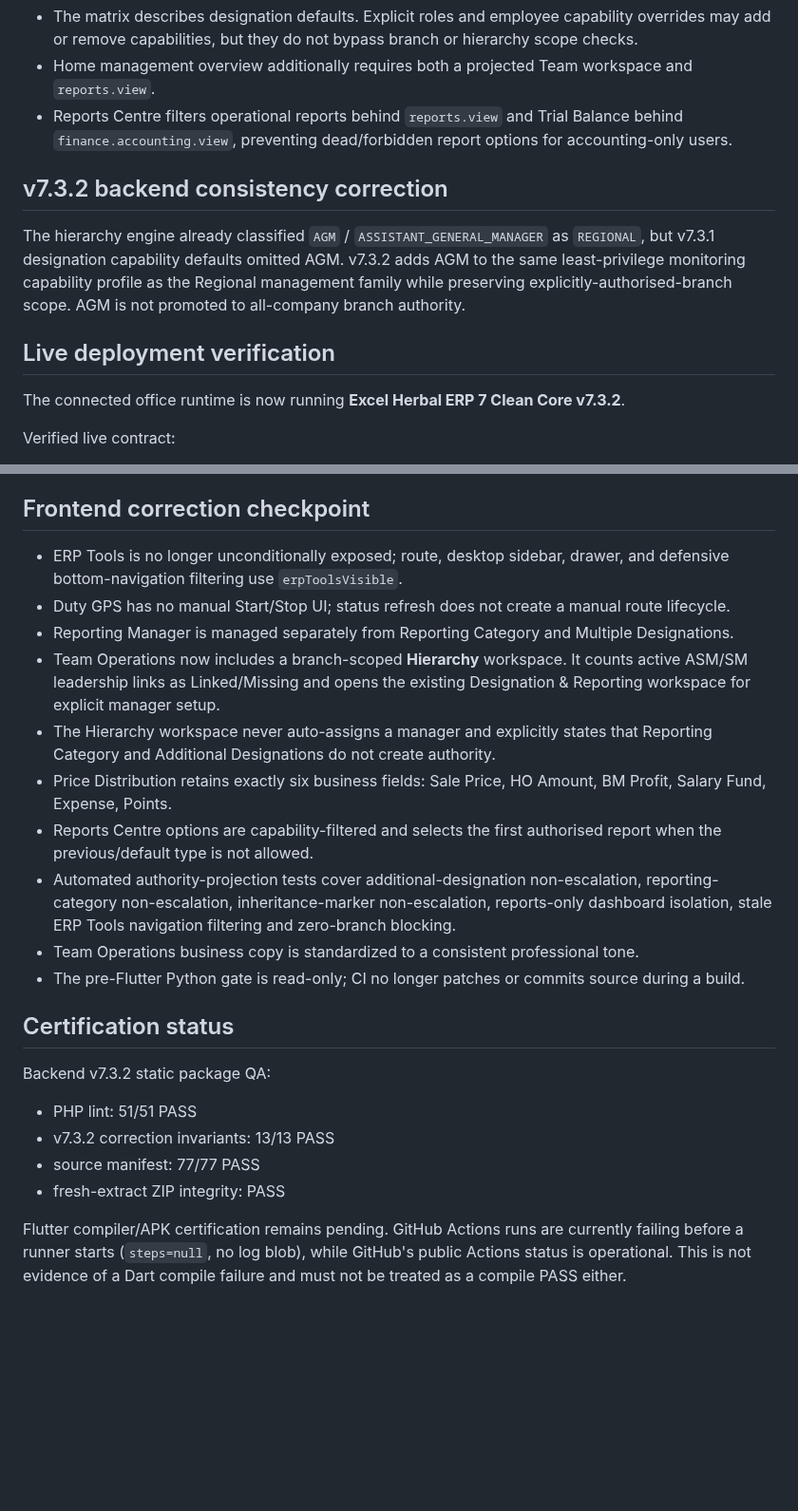
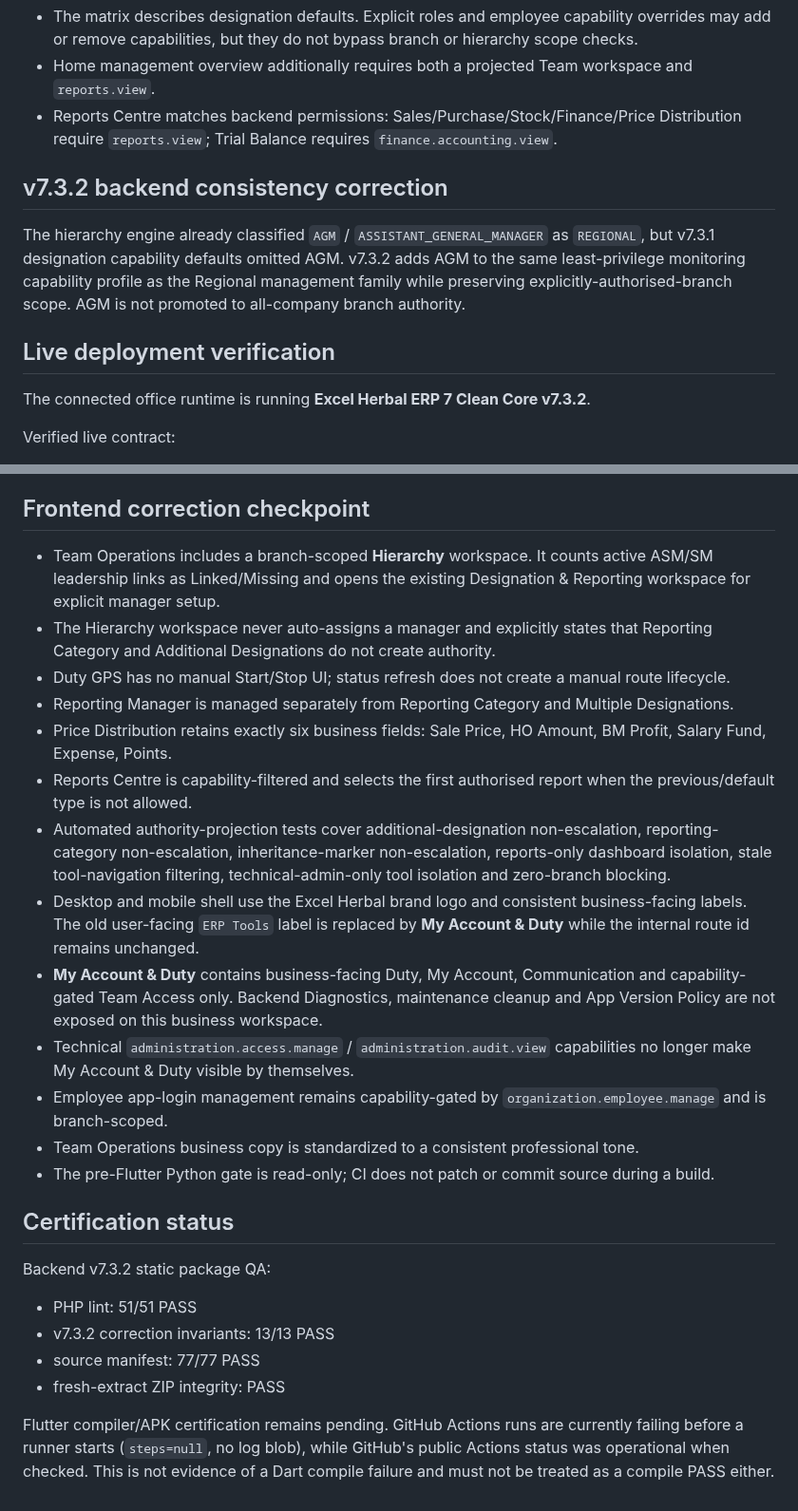
Before and after one commit to dvndrthakur64742-cpu/excel-herbal-erp-v7, a Markdown page: audit-reports/HIERARCHY-REPORTING-ROLE-MATRIX-v7.3.2.md, 2 parts joined by grey strips. Shown at 95% size. Drawn GitHub-style; blank space fills up the shorter version.

Commit message:
docs: seal professional hierarchy stabilization checkpoint

```diff
--- a/audit-reports/HIERARCHY-REPORTING-ROLE-MATRIX-v7.3.2.md
+++ b/audit-reports/HIERARCHY-REPORTING-ROLE-MATRIX-v7.3.2.md
@@ -30,7 +30,7 @@ Date: 2026-09-10
 Notes:
 - The matrix describes designation defaults. Explicit roles and employee capability overrides may add or remove capabilities, but they do not bypass branch or hierarchy scope checks.
 - Home management overview additionally requires both a projected Team workspace and `reports.view`.
-- Reports Centre filters operational reports behind `reports.view` and Trial Balance behind `finance.accounting.view`, preventing dead/forbidden report options for accounting-only users.
+- Reports Centre matches backend permissions: Sales/Purchase/Stock/Finance/Price Distribution require `reports.view`; Trial Balance requires `finance.accounting.view`.
 
 ## v7.3.2 backend consistency correction
 
@@ -38,7 +38,7 @@ The hierarchy engine already classified `AGM` / `ASSISTANT_GENERAL_MANAGER` as `
 
 ## Live deployment verification
 
-The connected office runtime is now running **Excel Herbal ERP 7 Clean Core v7.3.2**.
+The connected office runtime is running **Excel Herbal ERP 7 Clean Core v7.3.2**.
 
 Verified live contract:
 - `/health` reports `version=7.3.2`, `api_contract=7.3.2-contract-1` and the existing `7.3.0-hierarchy-gps-reporting-1` schema.
@@ -58,16 +58,19 @@ No reporting manager was guessed or auto-assigned. The Flutter Designation & Rep
 
 ## Frontend correction checkpoint
 
-- ERP Tools is no longer unconditionally exposed; route, desktop sidebar, drawer, and defensive bottom-navigation filtering use `erpToolsVisible`.
+- Team Operations includes a branch-scoped **Hierarchy** workspace. It counts active ASM/SM leadership links as Linked/Missing and opens the existing Designation & Reporting workspace for explicit manager setup.
+- The Hierarchy workspace never auto-assigns a manager and explicitly states that Reporting Category and Additional Designations do not create authority.
 - Duty GPS has no manual Start/Stop UI; status refresh does not create a manual route lifecycle.
 - Reporting Manager is managed separately from Reporting Category and Multiple Designations.
-- Team Operations now includes a branch-scoped **Hierarchy** workspace. It counts active ASM/SM leadership links as Linked/Missing and opens the existing Designation & Reporting workspace for explicit manager setup.
-- The Hierarchy workspace never auto-assigns a manager and explicitly states that Reporting Category and Additional Designations do not create authority.
 - Price Distribution retains exactly six business fields: Sale Price, HO Amount, BM Profit, Salary Fund, Expense, Points.
-- Reports Centre options are capability-filtered and selects the first authorised report when the previous/default type is not allowed.
-- Automated authority-projection tests cover additional-designation non-escalation, reporting-category non-escalation, inheritance-marker non-escalation, reports-only dashboard isolation, stale ERP Tools navigation filtering and zero-branch blocking.
+- Reports Centre is capability-filtered and selects the first authorised report when the previous/default type is not allowed.
+- Automated authority-projection tests cover additional-designation non-escalation, reporting-category non-escalation, inheritance-marker non-escalation, reports-only dashboard isolation, stale tool-navigation filtering, technical-admin-only tool isolation and zero-branch blocking.
+- Desktop and mobile shell use the Excel Herbal brand logo and consistent business-facing labels. The old user-facing `ERP Tools` label is replaced by **My Account & Duty** while the internal route id remains unchanged.
+- **My Account & Duty** contains business-facing Duty, My Account, Communication and capability-gated Team Access only. Backend Diagnostics, maintenance cleanup and App Version Policy are not exposed on this business workspace.
+- Technical `administration.access.manage` / `administration.audit.view` capabilities no longer make My Account & Duty visible by themselves.
+- Employee app-login management remains capability-gated by `organization.employee.manage` and is branch-scoped.
 - Team Operations business copy is standardized to a consistent professional tone.
-- The pre-Flutter Python gate is read-only; CI no longer patches or commits source during a build.
+- The pre-Flutter Python gate is read-only; CI does not patch or commit source during a build.
 
 ## Certification status
 
@@ -77,4 +80,4 @@ Backend v7.3.2 static package QA:
 - source manifest: 77/77 PASS
 - fresh-extract ZIP integrity: PASS
 
-Flutter compiler/APK certification remains pending. GitHub Actions runs are currently failing before a runner starts (`steps=null`, no log blob), while GitHub's public Actions status is operational. This is not evidence of a Dart compile failure and must not be treated as a compile PASS either.
+Flutter compiler/APK certification remains pending. GitHub Actions runs are currently failing before a runner starts (`steps=null`, no log blob), while GitHub's public Actions status was operational when checked. This is not evidence of a Dart compile failure and must not be treated as a compile PASS either.
```
